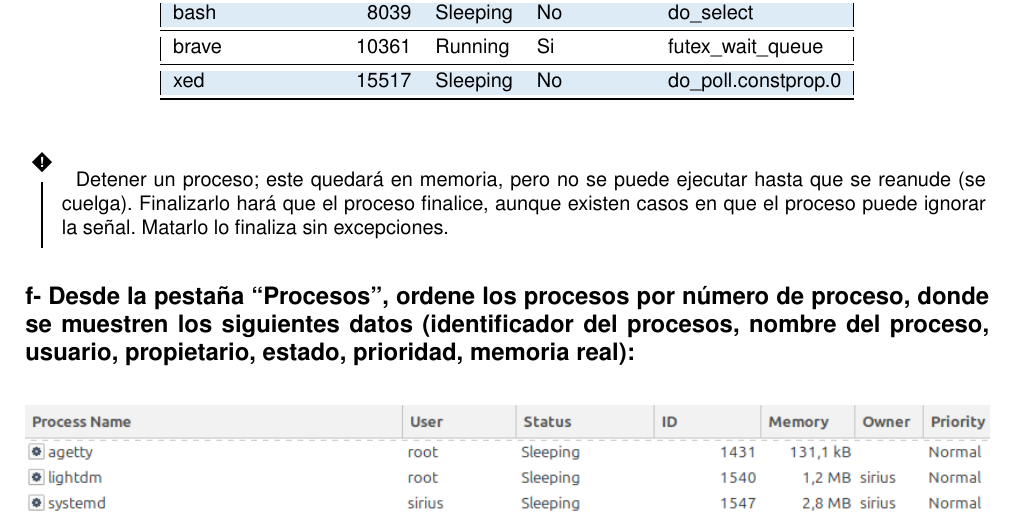
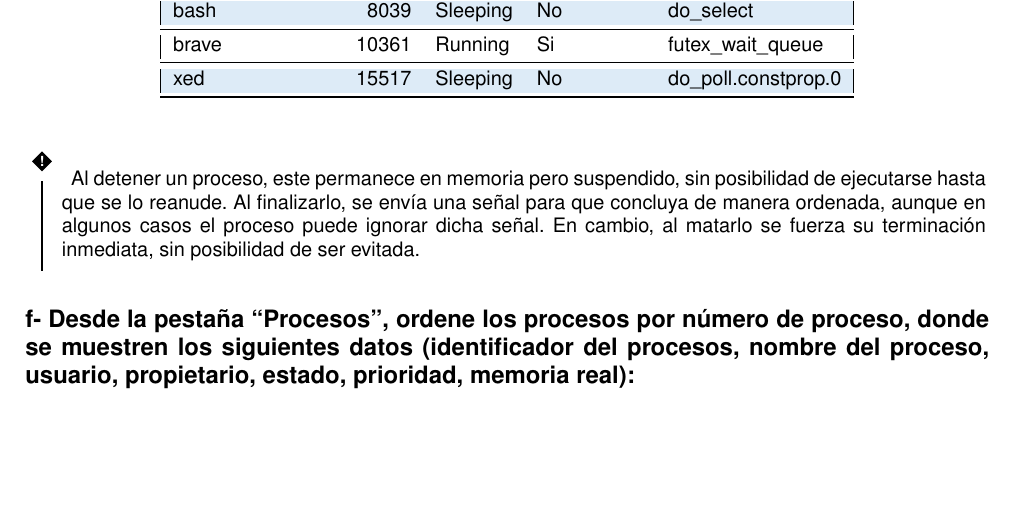
Before and after one commit to JSiriusP/Lab-SO, a LaTeX document (lab1/main.tex): part of page 4 of 11, cut so that both start at the same text, the shorter picture padded with empty space. Compiled offline with pdfLaTeX.

Commit message:
report ready to send pt2

```diff
--- a/lab1/main.tex
+++ b/lab1/main.tex
@@ -175,9 +175,9 @@ terminal/consola, luego responda observando la pestaña “Procesos” del Monit
 
  \begin{warn}[]
     \noindent
-    Detener un proceso; este quedará en memoria, pero no se puede ejecutar hasta que se reanude
-    (se cuelga). Finalizarlo hará que el proceso finalice, aunque existen casos en que el proceso
-    puede ignorar la señal. Matarlo lo finaliza sin excepciones.
+    Al detener un proceso, este permanece en memoria pero suspendido, sin posibilidad de ejecutarse hasta que se lo
+    reanude. Al finalizarlo, se envía una señal para que concluya de manera ordenada, aunque en algunos casos el
+    proceso puede ignorar dicha señal. En cambio, al matarlo se fuerza su terminación inmediata, sin posibilidad de ser evitada.
  \end{warn}
 
 
```
Also changed, not shown: lab1/main.pdf, 4 other files.
